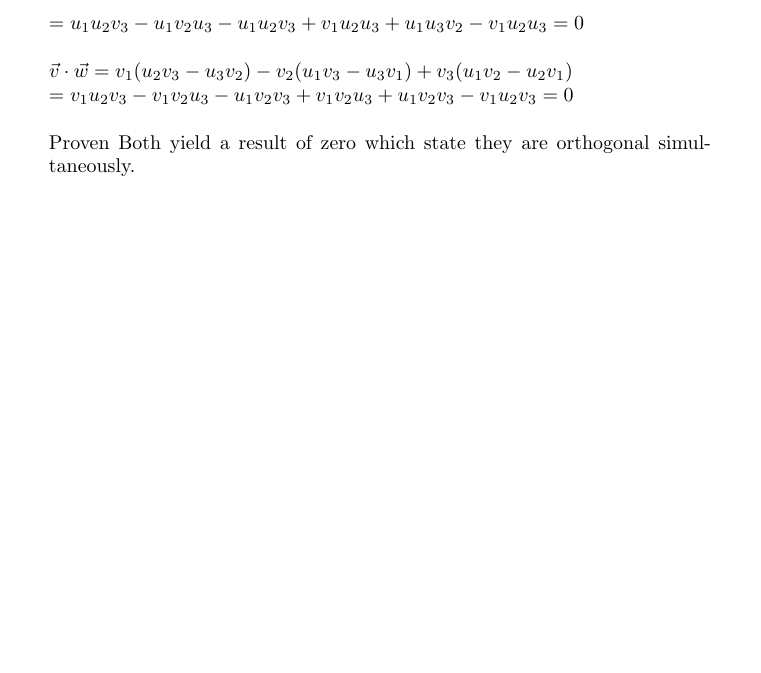
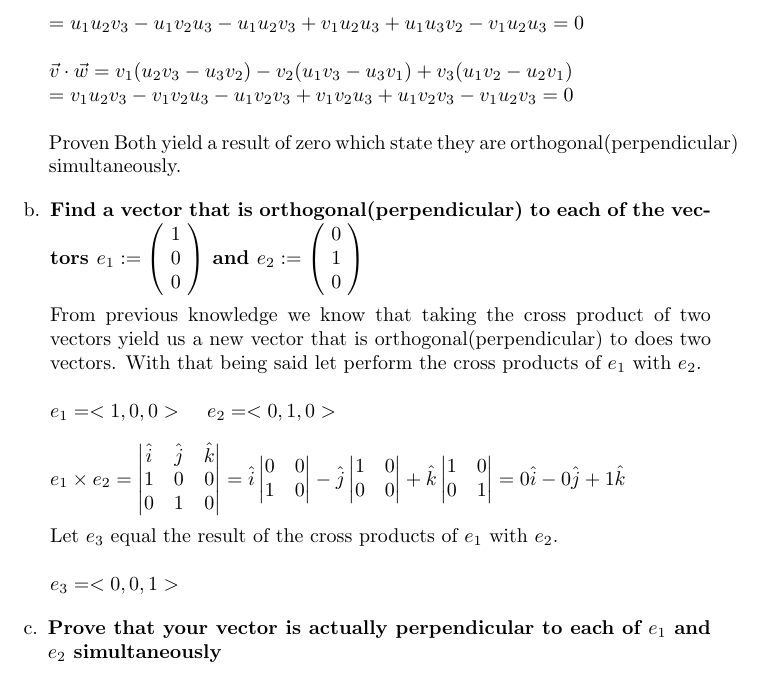
Before and after one commit to t-jf/arch-hw-mat-203, a LaTeX document (midtermone.tex): part of page 4 of 4, cut so that both start at the same text, the shorter picture padded with empty space. Compiled offline with pdfLaTeX.

Commit message:
Added Question 3b

```diff
--- a/midtermone.tex
+++ b/midtermone.tex
@@ -141,7 +141,48 @@ $\vec{u}\cdot\vec{w}=u_{1}(u_{2}v_{3}-u_{3}v_{2})-u_{2}(u_{1}v_{3}-u_{3}v_{1})+u
 \\
 $\vec{v}\cdot\vec{w}=v_{1}(u_{2}v_{3}-u_{3}v_{2})-v_{2}(u_{1}v_{3}-u_{3}v_{1})+v_{3}(u_{1}v_{2}-u_{2}v_{1})\\=v_{1}u_{2}v_{3}-v_{1}v_{2}u_{3}-u_{1}v_{2}v_{3}+v_{1}v_{2}u_{3}+u_{1}v_{2}v_{3}-v_{1}u_{2}v_{3}=0$\\
 \\
-Proven Both yield a result of zero which state they are orthogonal simultaneously.
+Proven Both yield a result of zero which state they are orthogonal(perpendicular) simultaneously.
 \end{enumerate}
-
+\begin{enumerate}[b.]
+\item\textbf{Find a vector that is orthogonal(perpendicular) to each of the vectors $e_{1}:= \left(\!
+    \begin{array}{c}
+      1 \\
+      0 \\
+      0
+    \end{array}
+  \!\right)$ and $e_{2}:=\left(\!
+    \begin{array}{c}
+      0 \\
+      1 \\
+      0
+    \end{array}
+  \!\right)$}
+  \\
+  \\
+  From previous knowledge we know that taking the cross product of two vectors yield us a new vector that is orthogonal(perpendicular) to does two vectors. With that being said let perform the cross products of $e_{1}$ with $e_{2}$.
+\\\\
+$e_{1}=<1,0,0>\hspace{.4cm}e_{2}=<0,1,0>$\\
+\\
+$e_{1} \times e_{2}=\begin{vmatrix}
+\hat{i}&\hat{j}&\hat{k}\\
+1&0&0\\
+0&1&0\\
+\end{vmatrix}=\hat{i}\begin{vmatrix}
+0&0\\
+1&0\\
+\end{vmatrix}-\hat{j}\begin{vmatrix}
+1&0\\
+0&0\\
+\end{vmatrix}+\hat{k}\begin{vmatrix}
+1&0\\
+0&1\\
+\end{vmatrix}=0\hat{i}-0\hat{j}+1\hat{k}$\\
+\\
+Let $e_{3}$ equal the result of the cross  products of $e_{1}$ with $e_{2}$.\\
+\\
+$e_{3}=<0,0,1>$
+\end{enumerate}
+\begin{enumerate}[c.]
+\item\textbf{Prove that your vector is actually perpendicular to each of $e_{1}$ and $e_{2}$ simultaneously}
+\end{enumerate}
 \end{document}
```
Also changed, not shown: midtermone.tex (2 more changed lines).
